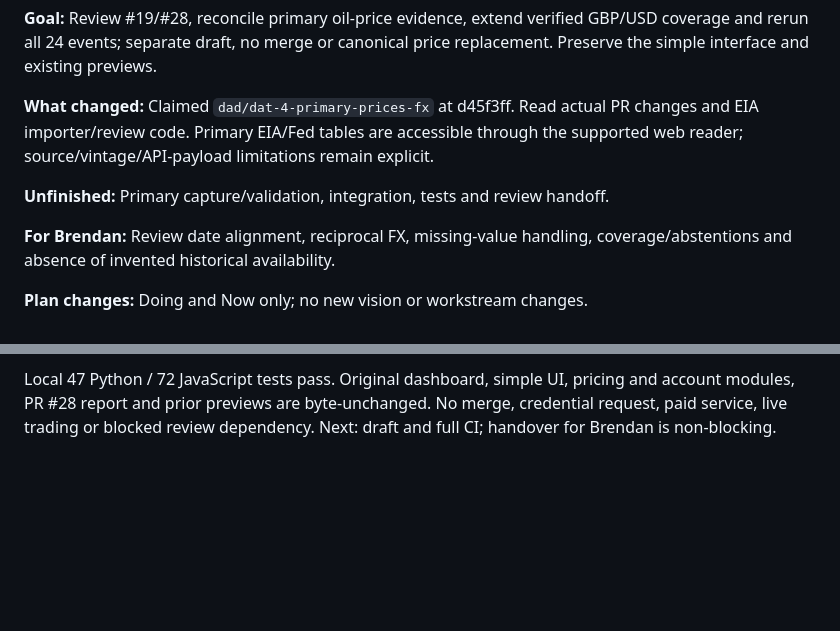
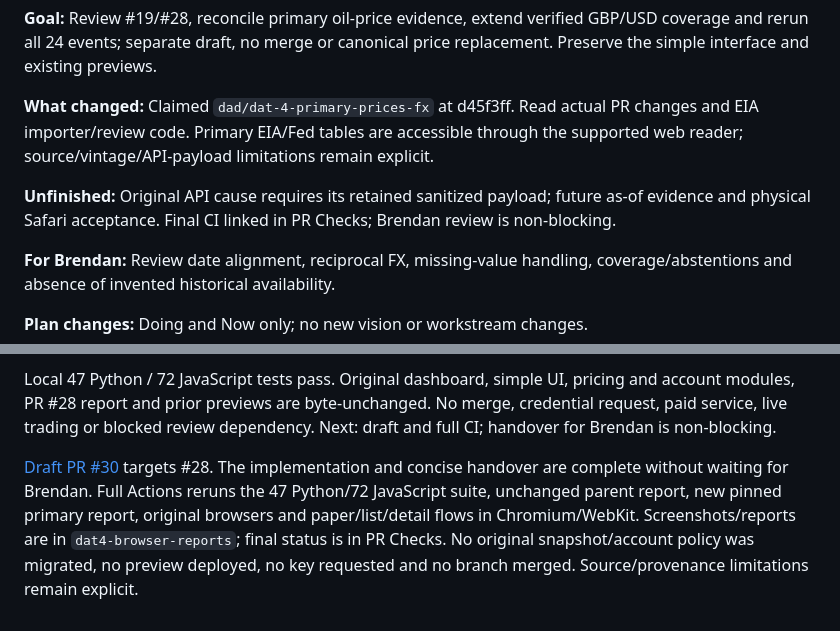
Before and after one commit to Facemankev/Oil-event-replay, a Markdown page: team/log/2026-11-13-dad-primary-prices-fx.md, 2 parts joined by grey strips. Rendered like a GitHub page; blank space fills up the shorter version.

Commit message:
DAT-4: Record results and non-blocking draft handover

```diff
--- a/team/log/2026-11-13-dad-primary-prices-fx.md
+++ b/team/log/2026-11-13-dad-primary-prices-fx.md
@@ -8,7 +8,7 @@ price replacement. Preserve the simple interface and existing previews.
 changes and EIA importer/review code. Primary EIA/Fed tables are accessible through
 the supported web reader; source/vintage/API-payload limitations remain explicit.
 
-**Unfinished:** Primary capture/validation, integration, tests and review handoff.
+**Unfinished:** Original API cause requires its retained sanitized payload; future as-of evidence and physical Safari acceptance. Final CI linked in PR Checks; Brendan review is non-blocking.
 
 **For Brendan:** Review date alignment, reciprocal FX, missing-value handling,
 coverage/abstentions and absence of invented historical availability.
@@ -47,3 +47,12 @@ Local 47 Python / 72 JavaScript tests pass. Original dashboard, simple UI, prici
 and account modules, PR #28 report and prior previews are byte-unchanged. No merge,
 credential request, paid service, live trading or blocked review dependency.
 Next: draft and full CI; handover for Brendan is non-blocking.
+
+
+[Draft PR #30](https://github.com/Facemankev/Oil-event-replay/pull/30) targets #28.
+The implementation and concise handover are complete without waiting for Brendan.
+Full Actions reruns the 47 Python/72 JavaScript suite, unchanged parent report,
+new pinned primary report, original browsers and paper/list/detail flows in
+Chromium/WebKit. Screenshots/reports are in `dat4-browser-reports`; final status is
+in PR Checks. No original snapshot/account policy was migrated, no preview deployed,
+no key requested and no branch merged. Source/provenance limitations remain explicit.
```
Also changed, not shown: team/PLAN.md (+1 -1 lines), team/TODO.md (+2 -1 lines).
